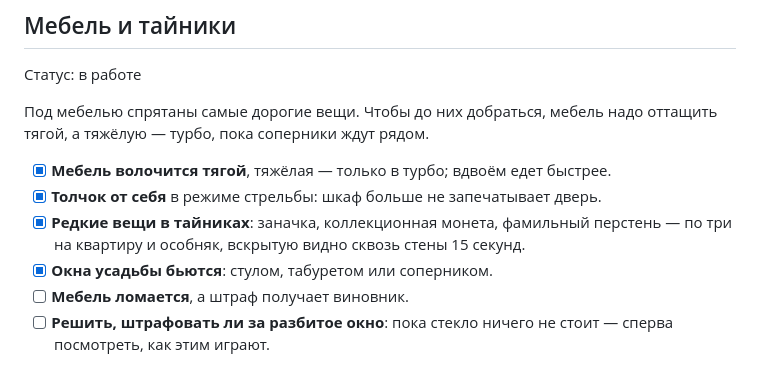
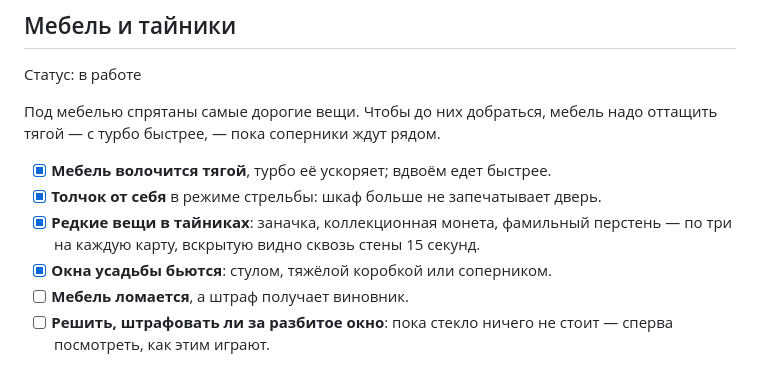
Before and after one commit to andmakerX/kak-pylesosit, a Markdown page: roadmap.md, the part around the change. Drawn GitHub-style.

```diff
--- a/roadmap.md
+++ b/roadmap.md
@@ -115,14 +115,14 @@
 ## Мебель и тайники
 Статус: в работе
 
-Под мебелью спрятаны самые дорогие вещи. Чтобы до них добраться, мебель надо оттащить тягой,
-а тяжёлую — турбо, пока соперники ждут рядом.
+Под мебелью спрятаны самые дорогие вещи. Чтобы до них добраться, мебель надо оттащить тягой —
+с турбо быстрее, — пока соперники ждут рядом.
 
-- [x] **Мебель волочится тягой**, тяжёлая — только в турбо; вдвоём едет быстрее.
+- [x] **Мебель волочится тягой**, турбо её ускоряет; вдвоём едет быстрее.
 - [x] **Толчок от себя** в режиме стрельбы: шкаф больше не запечатывает дверь.
 - [x] **Редкие вещи в тайниках**: заначка, коллекционная монета, фамильный перстень — по три
-  на квартиру и особняк, вскрытую видно сквозь стены 15 секунд.
-- [x] **Окна усадьбы бьются**: стулом, табуретом или соперником.
+  на каждую карту, вскрытую видно сквозь стены 15 секунд.
+- [x] **Окна усадьбы бьются**: стулом, тяжёлой коробкой или соперником.
 - [ ] **Мебель ломается**, а штраф получает виновник.
 - [ ] **Решить, штрафовать ли за разбитое окно**: пока стекло ничего не стоит — сперва
   посмотреть, как этим играют.
```
Also changed, not shown: changelog.md (+28 -5 lines).
